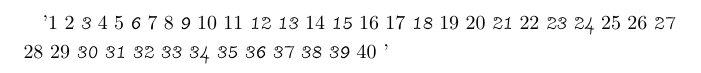
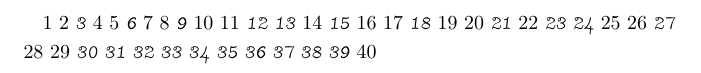
Before and after one commit to hak7a3/lisp-on-tex, a LaTeX document (nabe.tex, which reads lisp.sty): part of the page, cut so that both start at the same text. Compiled offline with pLaTeX and dvipdfmx.

Commit message:
Add \ungroup and debug parser (about single group in string data)

```diff
--- a/lisp.sty
+++ b/lisp.sty
@@ -80,6 +80,7 @@
   \@next}
 
 % reader
+\def\@lisp@empty{}%\@empty ...
 \newcount\@malloc
 \newcount\@temp@read@cnt
 \def\lispread#1#2{\gdef\@read@buffer{#2\@@eof\@@eof}\@lispread#1}
@@ -136,7 +137,7 @@
      \expandafter\gdef\expandafter#1\expandafter{%
      \expandafter\Symbol\expandafter{\@currentread}}%
   \else\if'\expandafter\noexpand\@currentread
-     \expandafter\@read@string\expandafter#1\@read@buffer\@@end
+     \expandafter\@read@string\expandafter#1\expandafter\@lisp@empty\@read@buffer\@@end
   \else\if/\expandafter\noexpand\@currentread
      \readchar
      \xdef#1{\noexpand\Bool{\@currentread}}%
@@ -150,8 +151,8 @@
 \def\@@read@num#1\@@end{\gdef\@read@buffer{#1}}
 
 \def\@read@string#1#2'#3\@@end{%
-  \gdef#1{\Value{#2}}%
-  \gdef\@read@buffer{#3}}
+  \expandafter\gdef\expandafter#1\expandafter{\expandafter\Value\expandafter{#2}}% expand \@lisp@empty
+  \gdef\@read@buffer{#3}} % I don't consider that #3 is single grouped tokens. In LISP on TeX, it never happen.
 
 % eval
 %% write buffer
@@ -321,6 +322,11 @@
 % connection to TeX world
 \addassoc\@globalenv\group{\Func{\@text@group}}
 \def\@text@group#1#2#3{\ifx#2\Value\gdef#1{\Value{{#3}}}\else\gdef#1{\Error}\fi}
+
+\addassoc\@globalenv\ungroup{\Func{\@text@ungroup}}
+\def\@text@ungroup#1#2#3{\ifx#2\Value\@@text@ungroup#1#3\@@end\else\gdef#1{\Error}\fi}
+\def\@@text@ungroup#1#2#3\@@end{\ifx\@dummy#3\@dummy\gdef#1{\Value{#2}}\else
+\gdef#1{\Error}\fi}
 
 \addassoc\@globalenv\print{\Func{\@tex@print}}
 \def\@tex@print#1#2#3{%
--- a/nabe.tex
+++ b/nabe.tex
@@ -22,7 +22,7 @@
                   \base))
         (\group (\concat '\hoge' (\strOfInt \i)))
         ((\internabei \i) (\* \base :10)))))))
-(\print (\nabe :1))}}
-\tracingmacros=1
+(\texprint (\nabe :1))}}
+%\tracingmacros=1
 \NabeAzz{40}
 \end{document}
```
Also changed, not shown: test.tex (+2 -0 lines), nabe.pdf.
